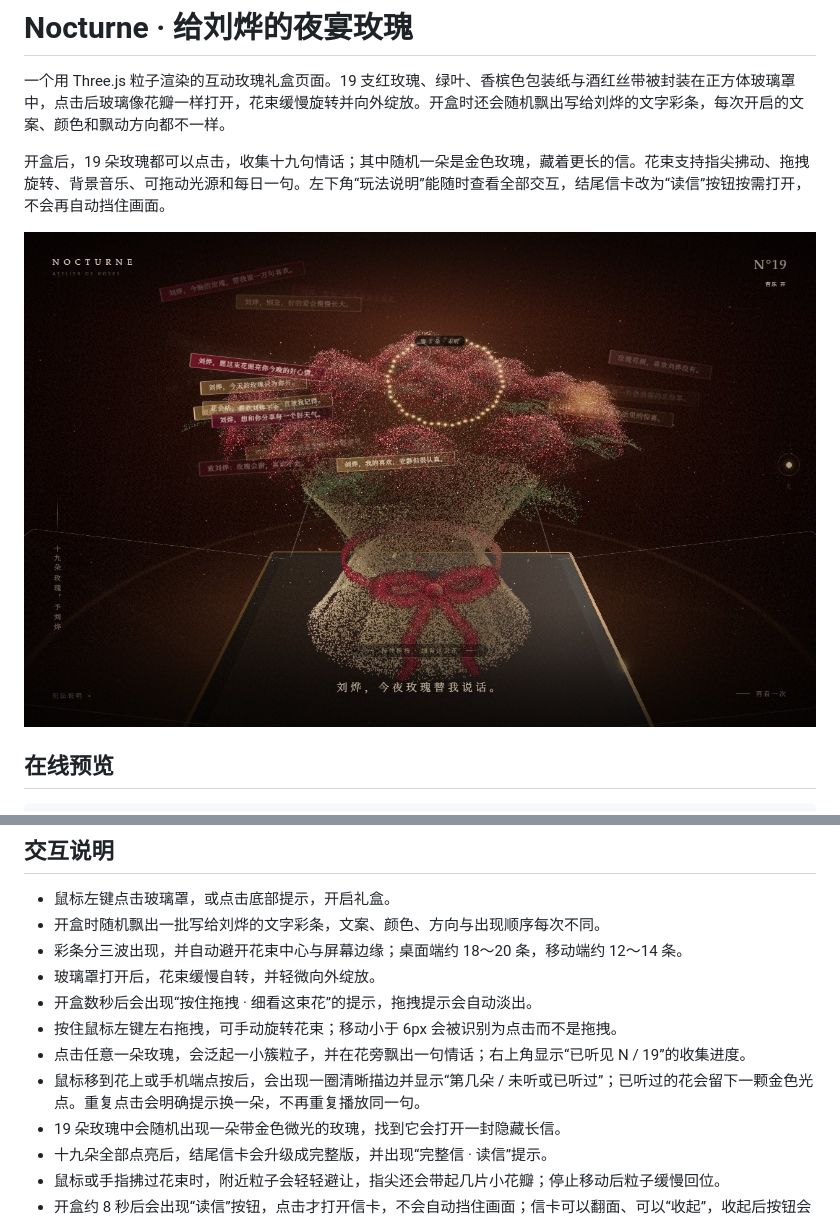
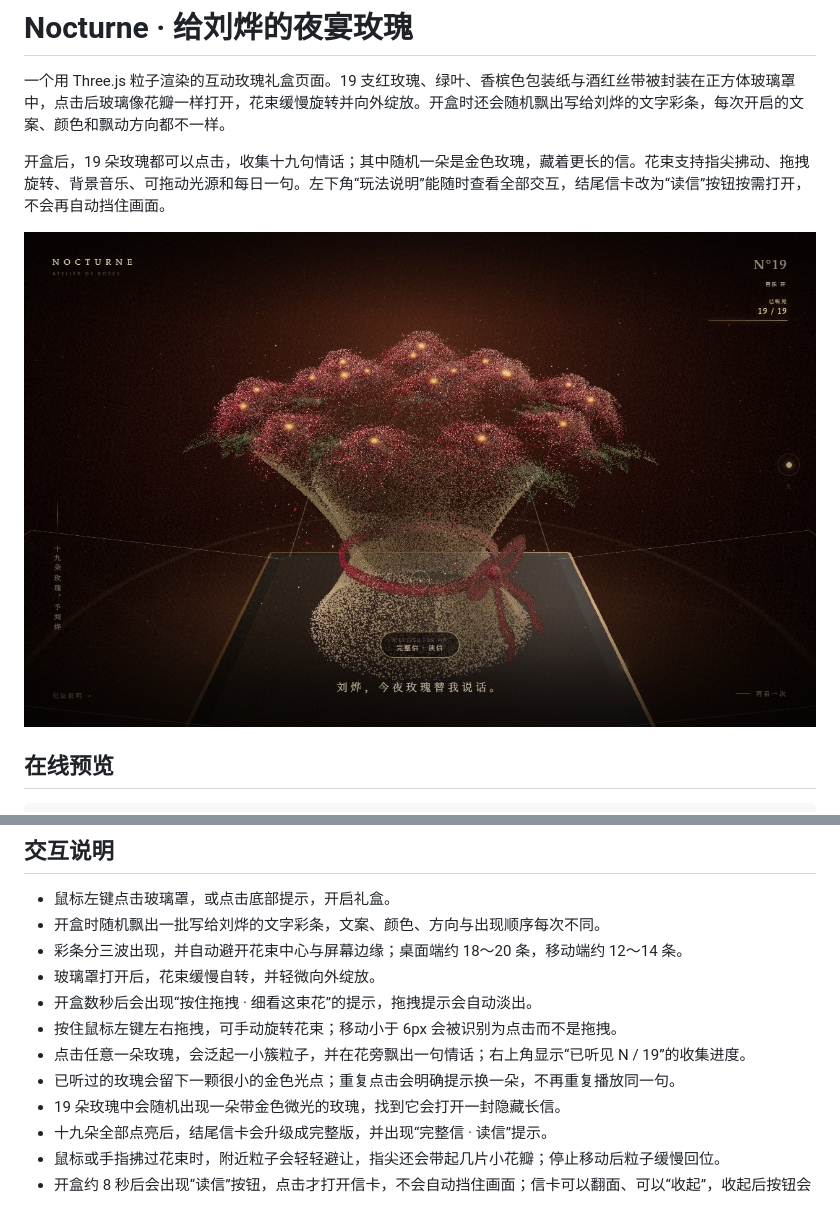
Before and after one commit to LieYangX/rose-nocturne, a Markdown page: README.md, 2 parts joined by grey strips. Drawn GitHub-style; pictures changed too: docs/preview.jpg.

```diff
--- a/README.md
+++ b/README.md
@@ -55,7 +55,7 @@ git push -u origin main
 - 开盒数秒后会出现“按住拖拽 · 细看这束花”的提示，拖拽提示会自动淡出。
 - 按住鼠标左键左右拖拽，可手动旋转花束；移动小于 6px 会被识别为点击而不是拖拽。
 - 点击任意一朵玫瑰，会泛起一小簇粒子，并在花旁飘出一句情话；右上角显示“已听见 N / 19”的收集进度。
-- 鼠标移到花上或手机端点按后，会出现一圈清晰描边并显示“第几朵 / 未听或已听过”；已听过的花会留下一颗金色光点。重复点击会明确提示换一朵，不再重复播放同一句。
+- 已听过的玫瑰会留下一颗很小的金色光点；重复点击会明确提示换一朵，不再重复播放同一句。
 - 19 朵玫瑰中会随机出现一朵带金色微光的玫瑰，找到它会打开一封隐藏长信。
 - 十九朵全部点亮后，结尾信卡会升级成完整版，并出现“完整信 · 读信”提示。
 - 鼠标或手指拂过花束时，附近粒子会轻轻避让，指尖还会带起几片小花瓣；停止移动后粒子缓慢回位。
```
Also changed, not shown: public/preview.jpg, 4 other files.
